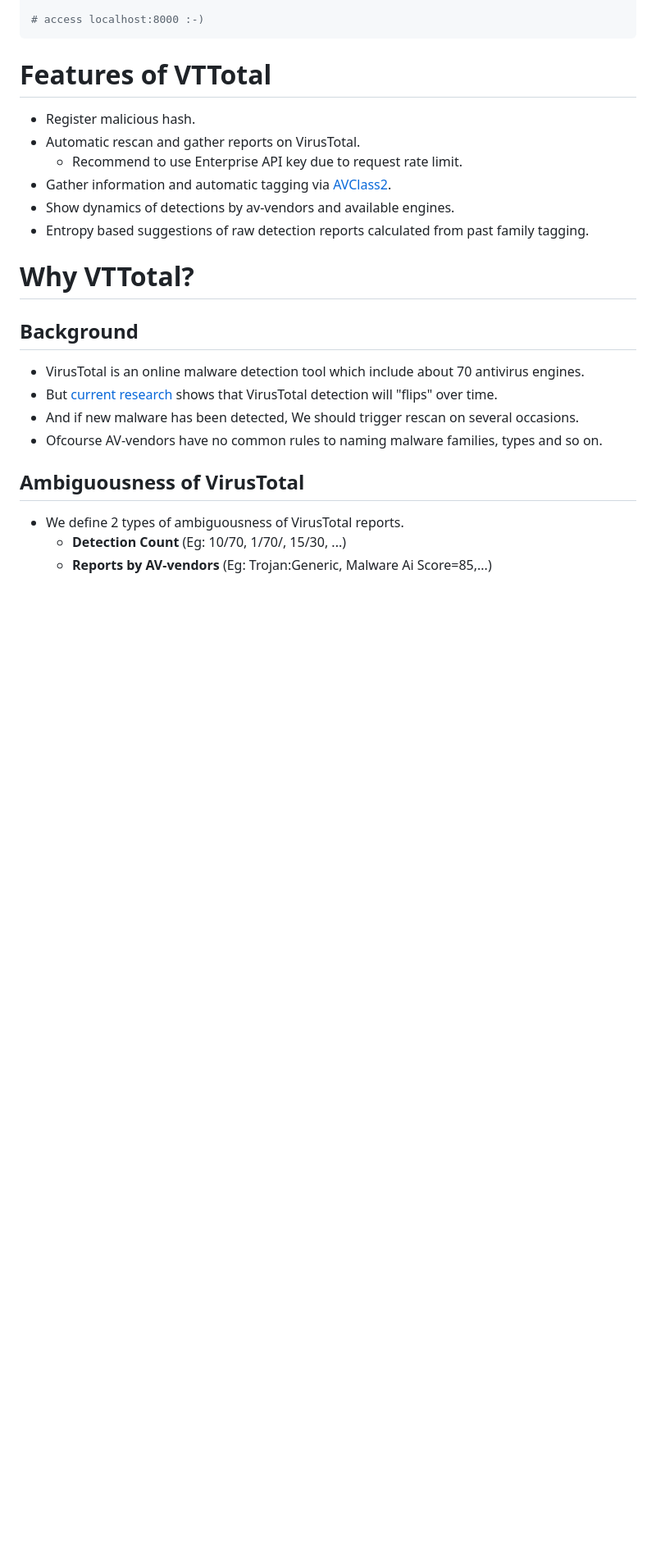
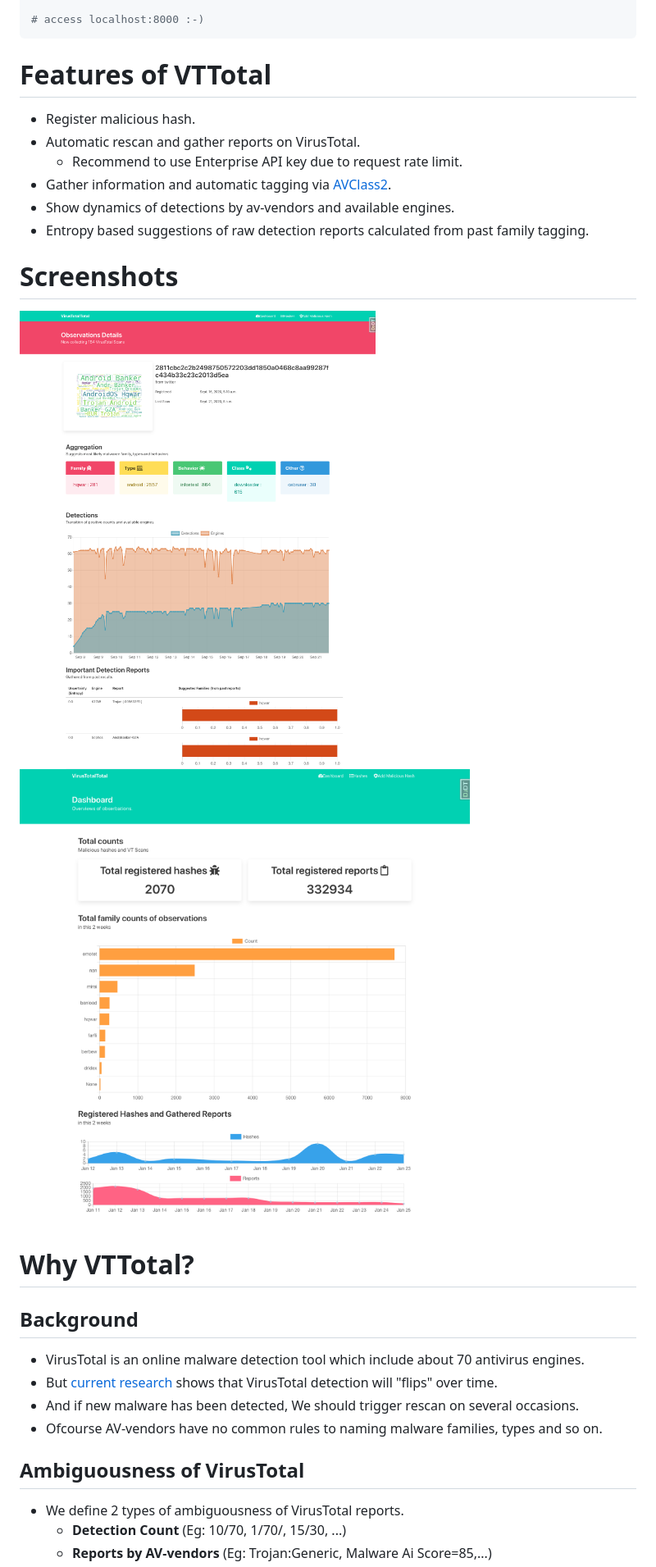
Before and after one commit to kazuya-n/GTotal, a Markdown page: README.md, the part around the change printed below. Shown: that part at 82% size. GitHub-like rendering; pictures changed too: documents/images/vttotal_dashboard.png (added); blank space fills up the shorter version.

```diff
--- a/README.md
+++ b/README.md
@@ -33,6 +34,10 @@ $ pipenv shell
 - Gather information and automatic tagging via [AVClass2](https://github.com/malicialab/avclass/).
 - Show dynamics of detections by av-vendors and available engines.
 - Entropy based suggestions of raw detection reports calculated from past family tagging.
+
+# Screenshots
+![Detail](documents/images/vttotal_image.png)
+![Dashboard](documents/images/vttotal_dashboard.png)
 
 # Why VTTotal?
 ## Background
```
Also changed, not shown: other parts of README.md (+6 -5 lines), documents/images/vtt_logo.png (added).
